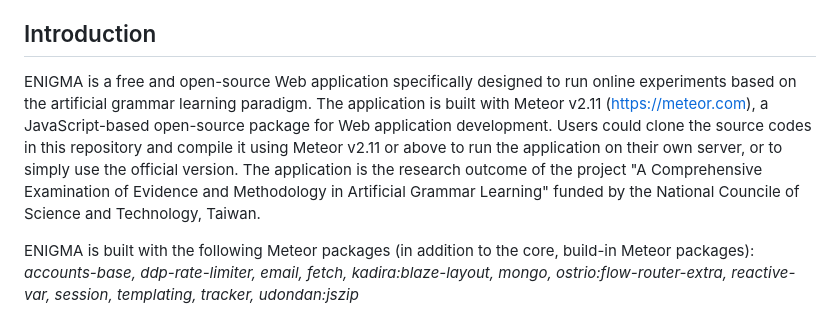
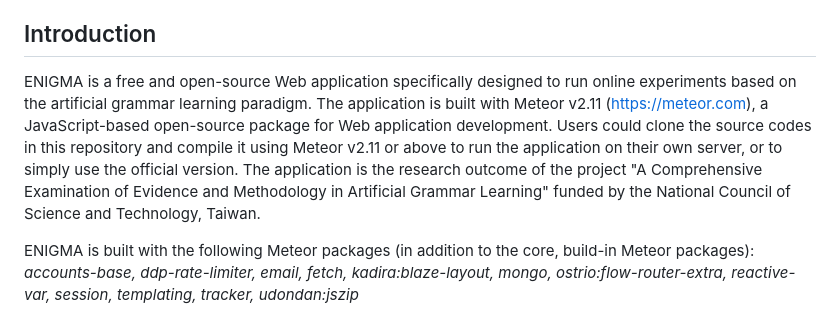
Before and after one commit to nthuTYChen/ENIGMA, a Markdown page: Readme.md, the part around the change. Rendered like a GitHub page.

```diff
--- a/Readme.md
+++ b/Readme.md
@@ -9,7 +9,7 @@
 	</section>
 	<section>
 		<h2>Introduction</h2>
-		<p>ENIGMA is a free and open-source Web application specifically designed to run online experiments based on the artificial grammar learning paradigm. The application is built with Meteor v2.11 (<a href="https://meteor.com" target="_blank">https://meteor.com</a>), a JavaScript-based open-source package for Web application development. Users could clone the source codes in this repository and compile it using Meteor v2.11 or above to run the application on their own server, or to simply use the official version. The application is the research outcome of the project "A Comprehensive Examination of Evidence and Methodology in Artificial Grammar Learning" funded by the National Councile of Science and Technology, Taiwan.</p>
+		<p>ENIGMA is a free and open-source Web application specifically designed to run online experiments based on the artificial grammar learning paradigm. The application is built with Meteor v2.11 (<a href="https://meteor.com" target="_blank">https://meteor.com</a>), a JavaScript-based open-source package for Web application development. Users could clone the source codes in this repository and compile it using Meteor v2.11 or above to run the application on their own server, or to simply use the official version. The application is the research outcome of the project "A Comprehensive Examination of Evidence and Methodology in Artificial Grammar Learning" funded by the National Council of Science and Technology, Taiwan.</p>
 		<p>ENIGMA is built with the following Meteor packages (in addition to the core, build-in Meteor packages): <em>accounts-base, ddp-rate-limiter, email, fetch, kadira:blaze-layout, mongo, ostrio:flow-router-extra, reactive-var, session, templating, tracker, udondan:jszip</em></p>
 		<p>ENIGMA is built with the following NPM packages (in addition to the core, build-in NPM packages for Node.js): <em>file-saver</em></p>
 	</section>
```
